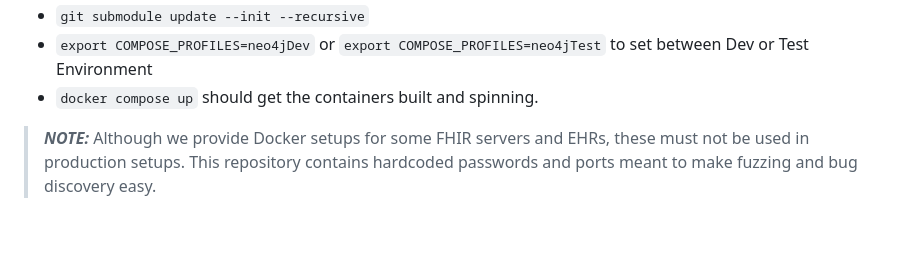
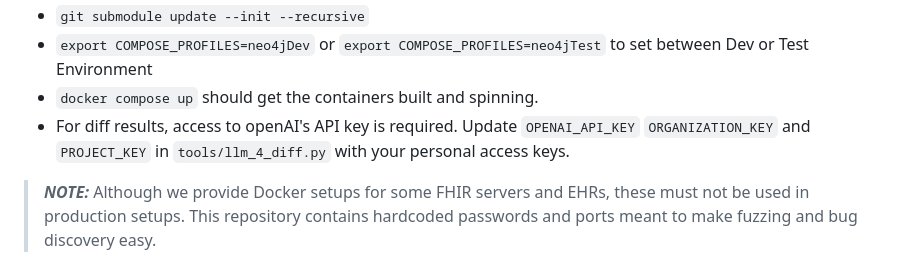
Before and after one commit to narfindustries/digiheals-public, a Markdown page: README.md, the part around the change. Drawn GitHub-style; blank space fills up the shorter version.

```diff
--- a/README.md
+++ b/README.md
@@ -16,6 +16,7 @@ Running
 - `git submodule update --init --recursive`
 - `export COMPOSE_PROFILES=neo4jDev` or `export COMPOSE_PROFILES=neo4jTest` to set between Dev or Test Environment
 - `docker compose up` should get the containers built and spinning.
+-  For diff results, access to openAI's API key is required. Update `OPENAI_API_KEY` `ORGANIZATION_KEY` and `PROJECT_KEY` in `tools/llm_4_diff.py` with your personal access keys.
 
 > **_NOTE:_**  Although we provide Docker setups for some FHIR servers and EHRs, these must not be used in production setups. This repository contains hardcoded passwords and ports meant to make fuzzing and bug discovery easy.
 
```
